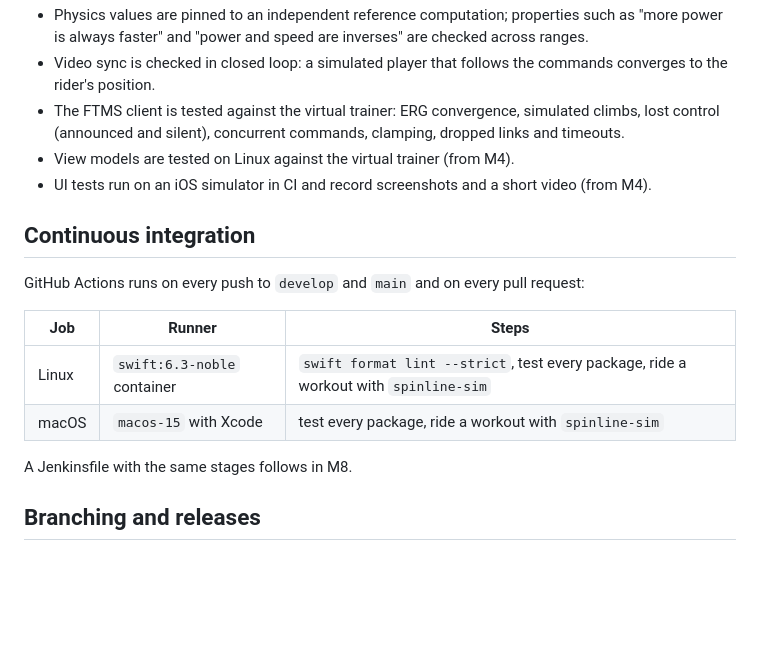
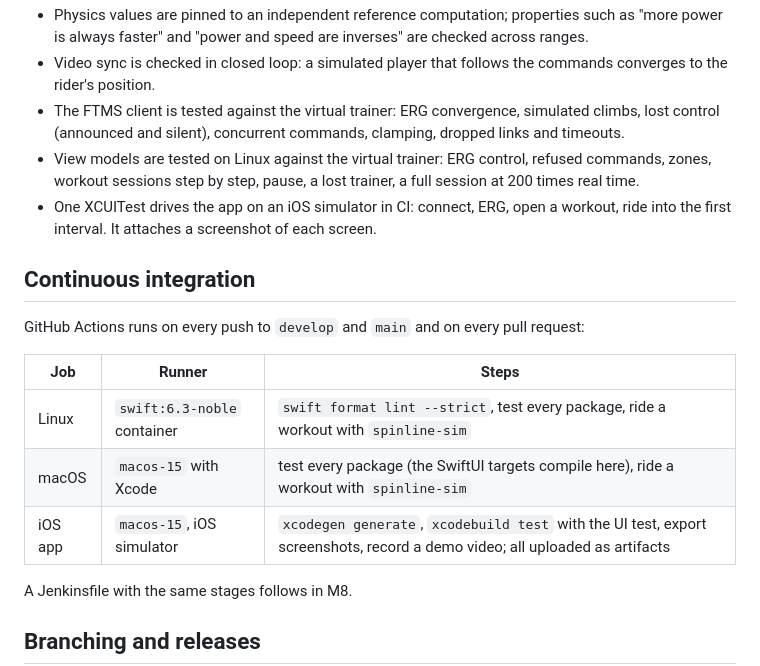
Before and after one commit to adam-bouafia/spinline, a Markdown page: README.md, the part around one of its changes. GitHub-like rendering; blank space fills up the shorter version.

```diff
--- a/README.md
+++ b/README.md
@@ -237,8 +277,8 @@ P * efficiency = v * (m * g * (Crr * cos(a) + sin(a)) + 0.5 * rho * CdA * v^2)
 - Physics values are pinned to an independent reference computation; properties such as "more power is always faster" and "power and speed are inverses" are checked across ranges.
 - Video sync is checked in closed loop: a simulated player that follows the commands converges to the rider's position.
 - The FTMS client is tested against the virtual trainer: ERG convergence, simulated climbs, lost control (announced and silent), concurrent commands, clamping, dropped links and timeouts.
-- View models are tested on Linux against the virtual trainer (from M4).
-- UI tests run on an iOS simulator in CI and record screenshots and a short video (from M4).
+- View models are tested on Linux against the virtual trainer: ERG control, refused commands, zones, workout sessions step by step, pause, a lost trainer, a full session at 200 times real time.
+- One XCUITest drives the app on an iOS simulator in CI: connect, ERG, open a workout, ride into the first interval. It attaches a screenshot of each screen.
 
 ## Continuous integration
 
@@ -247,7 +287,8 @@ GitHub Actions runs on every push to `develop` and `main` and on every pull requ
 | Job | Runner | Steps |
 |---|---|---|
 | Linux | `swift:6.3-noble` container | `swift format lint --strict`, test every package, ride a workout with `spinline-sim` |
-| macOS | `macos-15` with Xcode | test every package, ride a workout with `spinline-sim` |
+| macOS | `macos-15` with Xcode | test every package (the SwiftUI targets compile here), ride a workout with `spinline-sim` |
+| iOS app | `macos-15`, iOS simulator | `xcodegen generate`, `xcodebuild test` with the UI test, export screenshots, record a demo video; all uploaded as artifacts |
 
 A Jenkinsfile with the same stages follows in M8.
 
```
Also changed, not shown: other parts of README.md (+49 -9 lines), media/screenshots/devices.png (added), media/screenshots/ride.png (added), media/screenshots/session.png (added), media/screenshots/workout.png (added), media/session.gif (added), 1 other file.
